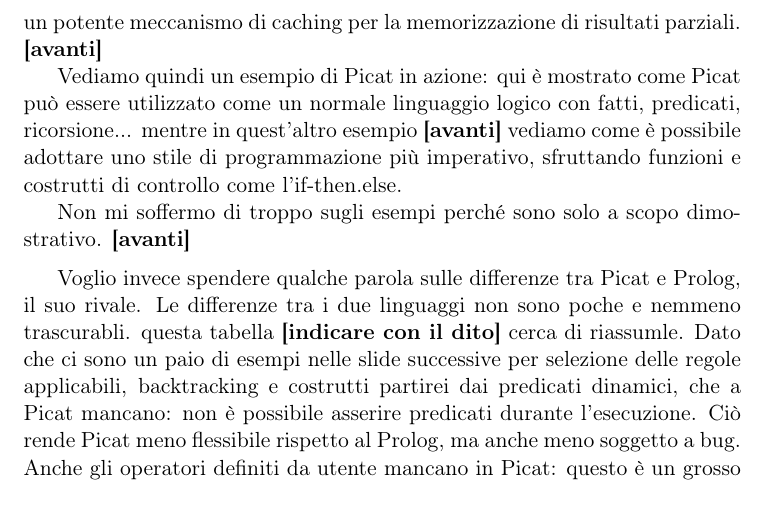
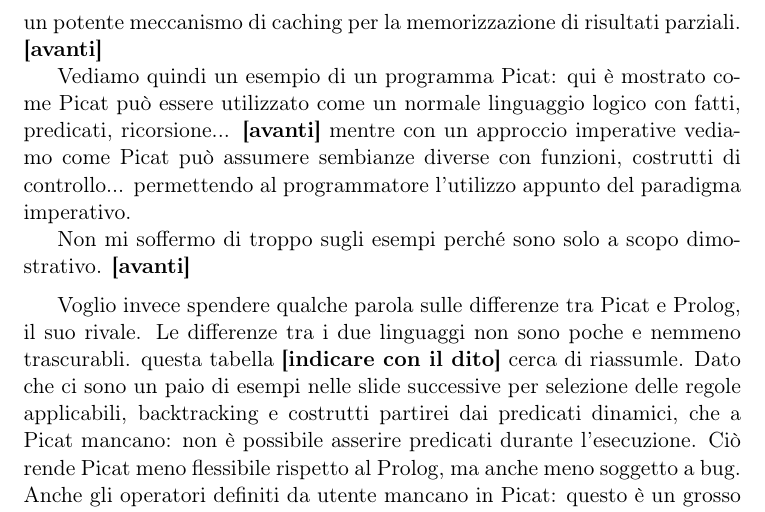
Before and after one commit to lparolari/bachelor-thesis-presentation, a LaTeX document (talk.tex): part of page 3 of 5, cut so that both start at the same text. Compiled offline with pdfLaTeX.

Commit message:
Update talk: Picat example

```diff
--- a/talk.tex
+++ b/talk.tex
@@ -108,12 +108,12 @@
 agli attori event-driven. Mette a disposizione un potente meccanismo
 di caching per la memorizzazione di risultati parziali. \nextslide{}
 
-Vediamo quindi un esempio di Picat in azione: qui è mostrato come
+Vediamo quindi un esempio di un programma Picat: qui è mostrato come
 Picat può essere utilizzato come un normale linguaggio logico con
-fatti, predicati, ricorsione... mentre in quest'altro esempio
-\nextslide{} vediamo come è possibile adottare uno stile di
-programmazione più imperativo, sfruttando funzioni e costrutti di
-controllo come l'if-then.else.
+fatti, predicati, ricorsione... \nextslide{} mentre con un approccio
+imperative vediamo come Picat può assumere sembianze diverse con
+funzioni, costrutti di controllo... permettendo al programmatore
+l'utilizzo appunto del paradigma imperativo.
 
 Non mi soffermo di troppo sugli esempi perché sono solo a scopo
 dimostrativo. \nextslide{}
```
